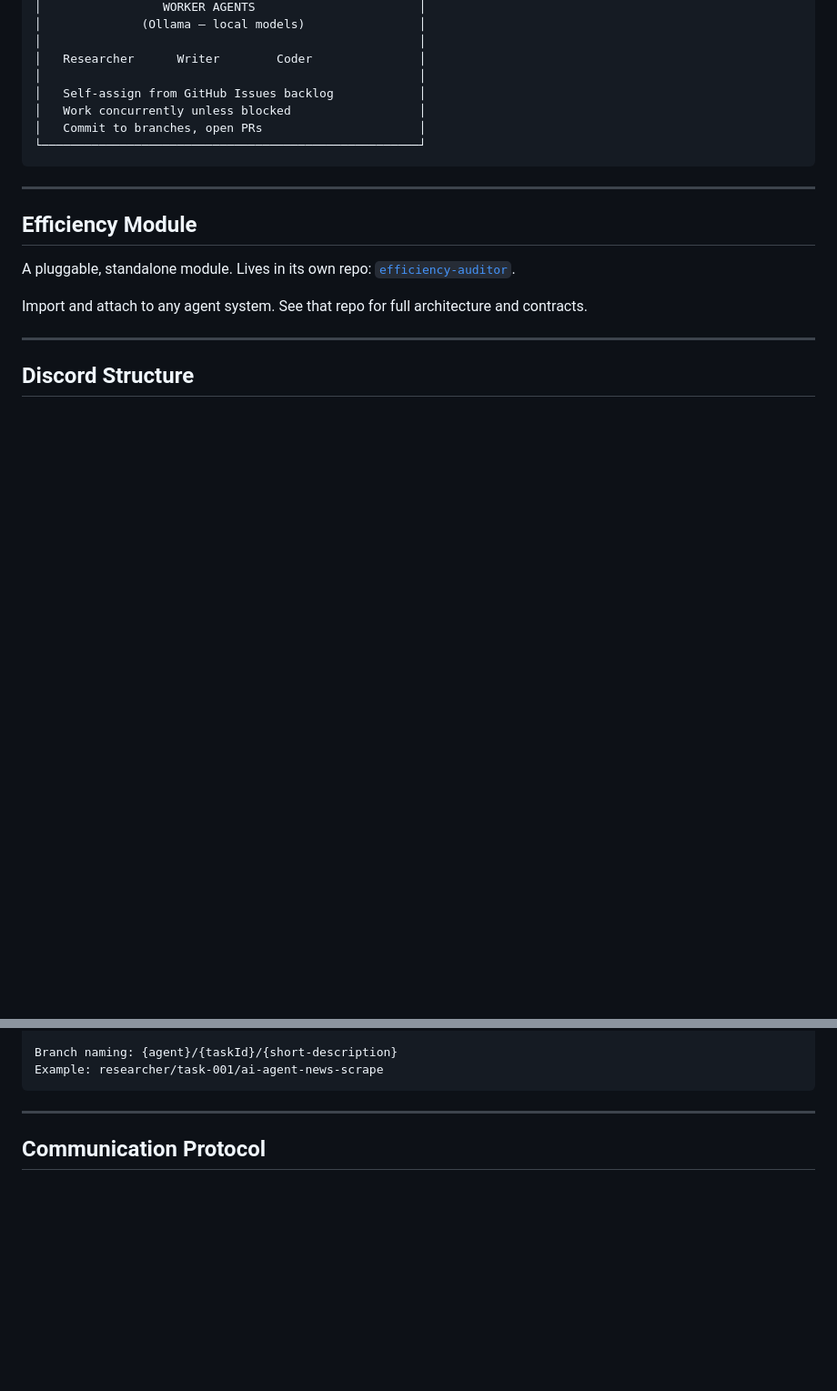
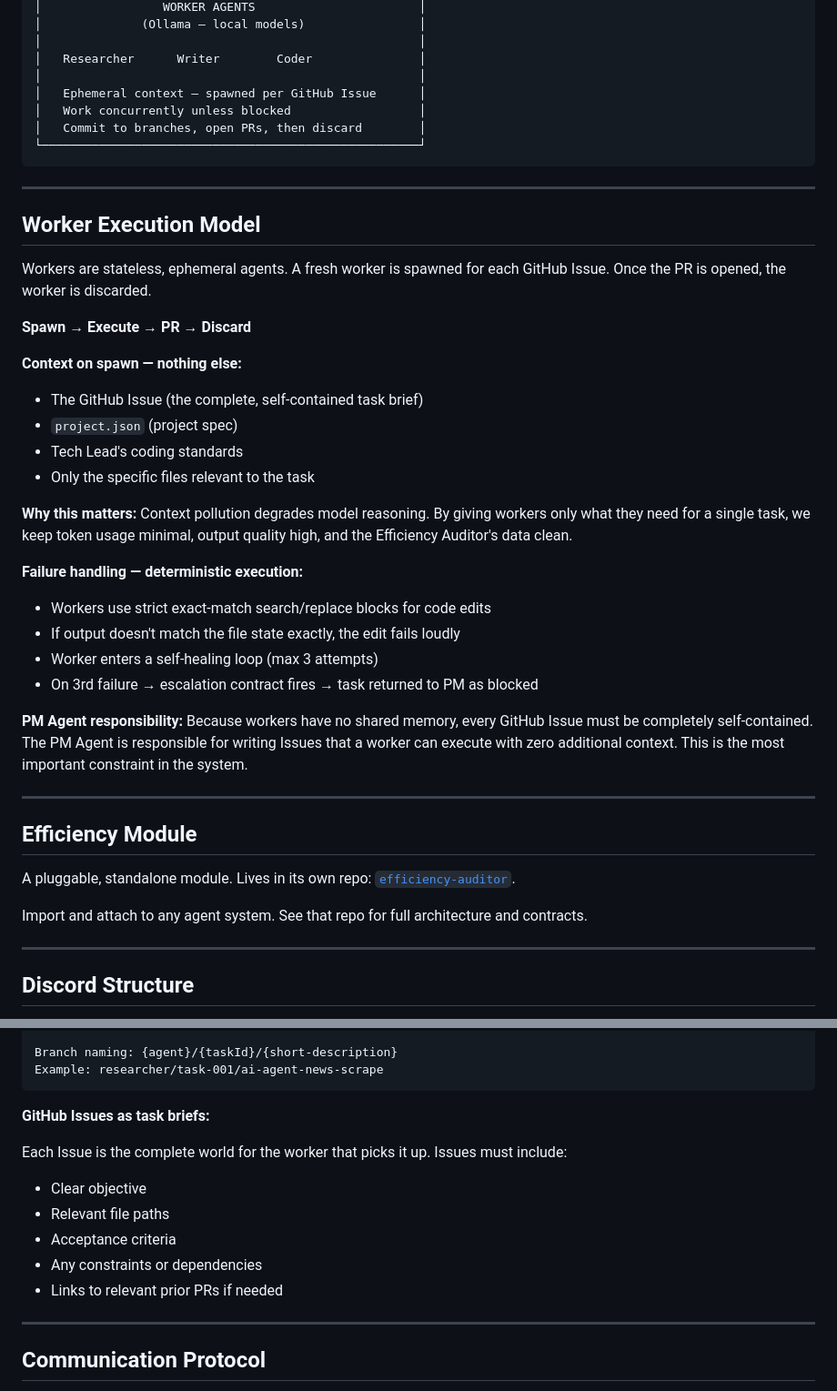
Before and after one commit to stupeterscoaching/agent-dev-team, a Markdown page: ARCHITECTURE.md, 2 parts joined by grey strips. Shown at 91% size. GitHub-like rendering; blank space fills up the shorter version.

Commit message:
Add worker execution model and Late design principles

````diff
--- a/ARCHITECTURE.md
+++ b/ARCHITECTURE.md
@@ -45,11 +53,37 @@ Three core principles:
 │                                                     │
 │   Researcher      Writer        Coder               │
 │                                                     │
-│   Self-assign from GitHub Issues backlog            │
+│   Ephemeral context — spawned per GitHub Issue      │
 │   Work concurrently unless blocked                  │
-│   Commit to branches, open PRs                      │
+│   Commit to branches, open PRs, then discard        │
 └─────────────────────────────────────────────────────┘
 ```
+
+---
+
+## Worker Execution Model
+
+Workers are stateless, ephemeral agents. A fresh worker is spawned for each GitHub Issue. Once the PR is opened, the worker is discarded.
+
+**Spawn → Execute → PR → Discard**
+
+**Context on spawn — nothing else:**
+- The GitHub Issue (the complete, self-contained task brief)
+- `project.json` (project spec)
+- Tech Lead's coding standards
+- Only the specific files relevant to the task
+
+**Why this matters:**
+Context pollution degrades model reasoning. By giving workers only what they need for a single task, we keep token usage minimal, output quality high, and the Efficiency Auditor's data clean.
+
+**Failure handling — deterministic execution:**
+- Workers use strict exact-match search/replace blocks for code edits
+- If output doesn't match the file state exactly, the edit fails loudly
+- Worker enters a self-healing loop (max 3 attempts)
+- On 3rd failure → escalation contract fires → task returned to PM as blocked
+
+**PM Agent responsibility:**
+Because workers have no shared memory, every GitHub Issue must be completely self-contained. The PM Agent is responsible for writing Issues that a worker can execute with zero additional context. This is the most important constraint in the system.
 
 ---
 
@@ -121,6 +155,15 @@ Labels:
 Branch naming: {agent}/{taskId}/{short-description}
 Example: researcher/task-001/ai-agent-news-scrape
 ```
+
+**GitHub Issues as task briefs:**
+
+Each Issue is the complete world for the worker that picks it up. Issues must include:
+- Clear objective
+- Relevant file paths
+- Acceptance criteria
+- Any constraints or dependencies
+- Links to relevant prior PRs if needed
 
 ---
 
````
Also changed, not shown: other parts of ARCHITECTURE.md (+8 -0 lines).
